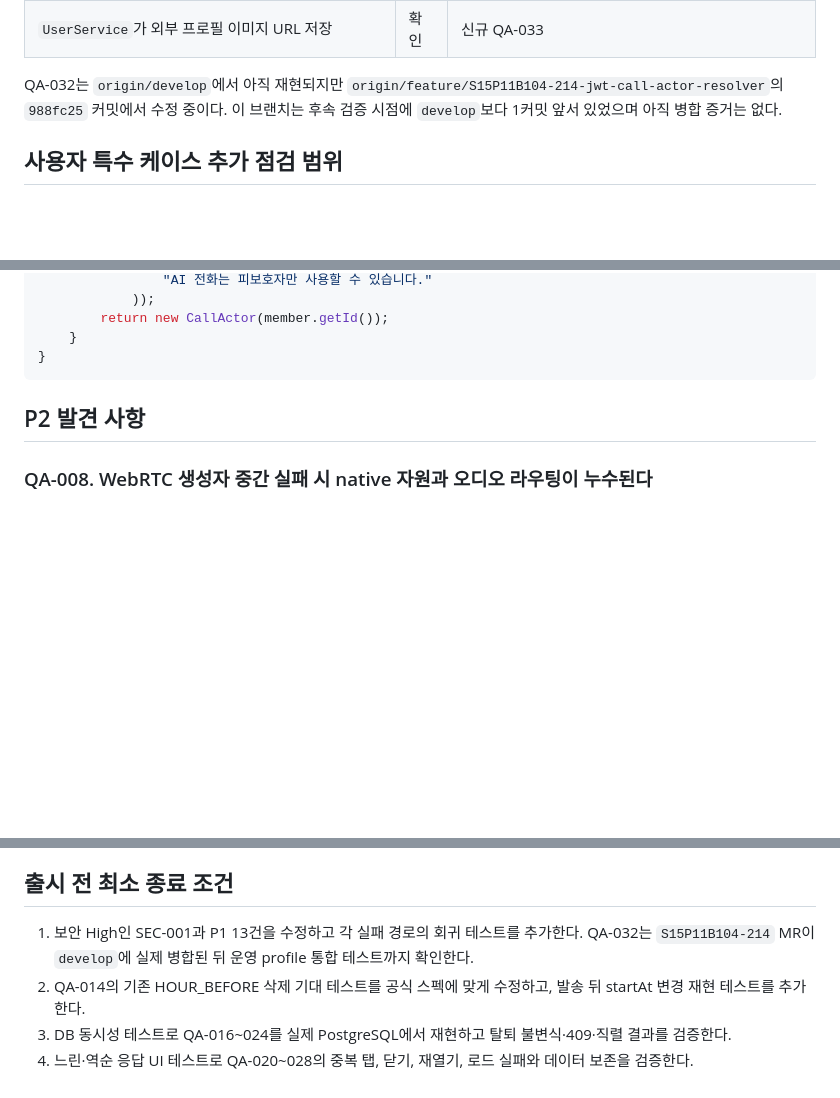
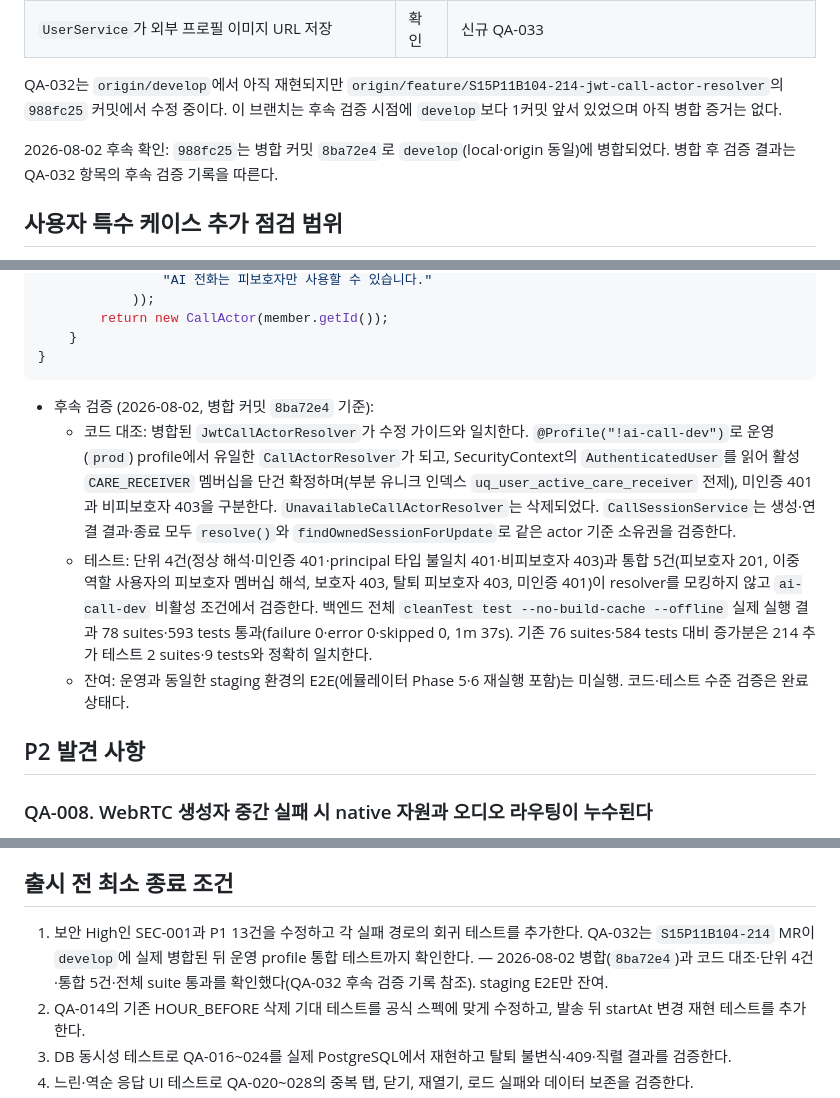
Before and after one commit to daesan12/Familink, a Markdown page: docs/qa/2026-08-02-release-code-qa.md, 3 parts joined by grey strips. Rendered like a GitHub page; blank space fills up the shorter version.

Commit message:
[S15P11B104-229] docs: QA-032 병합 후속 검증 결과 기록
Co-Authored-By: Claude Opus 5 <noreply@anthropic.com>

````diff
--- a/docs/qa/2026-08-02-release-code-qa.md
+++ b/docs/qa/2026-08-02-release-code-qa.md
@@ -34,6 +34,8 @@
 | `UserService`가 외부 프로필 이미지 URL 저장 | 확인 | 신규 QA-033 |
 
 QA-032는 `origin/develop`에서 아직 재현되지만 `origin/feature/S15P11B104-214-jwt-call-actor-resolver`의 `988fc25` 커밋에서 수정 중이다. 이 브랜치는 후속 검증 시점에 `develop`보다 1커밋 앞서 있었으며 아직 병합 증거는 없다.
+
+2026-08-02 후속 확인: `988fc25`는 병합 커밋 `8ba72e4`로 `develop`(local·origin 동일)에 병합되었다. 병합 후 검증 결과는 QA-032 항목의 후속 검증 기록을 따른다.
 
 ## 사용자 특수 케이스 추가 점검 범위
 
@@ -278,6 +280,11 @@ final class JwtCallActorResolver implements CallActorResolver {
     }
 }
 ```
+
+- 후속 검증 (2026-08-02, 병합 커밋 `8ba72e4` 기준):
+  - 코드 대조: 병합된 `JwtCallActorResolver`가 수정 가이드와 일치한다. `@Profile("!ai-call-dev")`로 운영(`prod`) profile에서 유일한 `CallActorResolver`가 되고, SecurityContext의 `AuthenticatedUser`를 읽어 활성 `CARE_RECEIVER` 멤버십을 단건 확정하며(부분 유니크 인덱스 `uq_user_active_care_receiver` 전제), 미인증 401과 비피보호자 403을 구분한다. `UnavailableCallActorResolver`는 삭제되었다. `CallSessionService`는 생성·연결 결과·종료 모두 `resolve()`와 `findOwnedSessionForUpdate`로 같은 actor 기준 소유권을 검증한다.
+  - 테스트: 단위 4건(정상 해석·미인증 401·principal 타입 불일치 401·비피보호자 403)과 통합 5건(피보호자 201, 이중 역할 사용자의 피보호자 멤버십 해석, 보호자 403, 탈퇴 피보호자 403, 미인증 401)이 resolver를 모킹하지 않고 `ai-call-dev` 비활성 조건에서 검증한다. 백엔드 전체 `cleanTest test --no-build-cache --offline` 실제 실행 결과 78 suites·593 tests 통과(failure 0·error 0·skipped 0, 1m 37s). 기존 76 suites·584 tests 대비 증가분은 214 추가 테스트 2 suites·9 tests와 정확히 일치한다.
+  - 잔여: 운영과 동일한 staging 환경의 E2E(에뮬레이터 Phase 5·6 재실행 포함)는 미실행. 코드·테스트 수준 검증은 완료 상태다.
 
 ## P2 발견 사항
 
@@ -761,7 +768,7 @@ return postReadService.getArchive(groupId, bounded, filters);
 
 ## 출시 전 최소 종료 조건
 
-1. 보안 High인 SEC-001과 P1 13건을 수정하고 각 실패 경로의 회귀 테스트를 추가한다. QA-032는 `S15P11B104-214` MR이 `develop`에 실제 병합된 뒤 운영 profile 통합 테스트까지 확인한다.
+1. 보안 High인 SEC-001과 P1 13건을 수정하고 각 실패 경로의 회귀 테스트를 추가한다. QA-032는 `S15P11B104-214` MR이 `develop`에 실제 병합된 뒤 운영 profile 통합 테스트까지 확인한다. — 2026-08-02 병합(`8ba72e4`)과 코드 대조·단위 4건·통합 5건·전체 suite 통과를 확인했다(QA-032 후속 검증 기록 참조). staging E2E만 잔여.
 2. QA-014의 기존 HOUR_BEFORE 삭제 기대 테스트를 공식 스펙에 맞게 수정하고, 발송 뒤 startAt 변경 재현 테스트를 추가한다.
 3. DB 동시성 테스트로 QA-016~024를 실제 PostgreSQL에서 재현하고 탈퇴 불변식·409·직렬 결과를 검증한다.
 4. 느린·역순 응답 UI 테스트로 QA-020~028의 중복 탭, 닫기, 재열기, 로드 실패와 데이터 보존을 검증한다.
````
Also changed, not shown: docs/qa/two-user-emulator-qa.md (+1 -1 lines).
